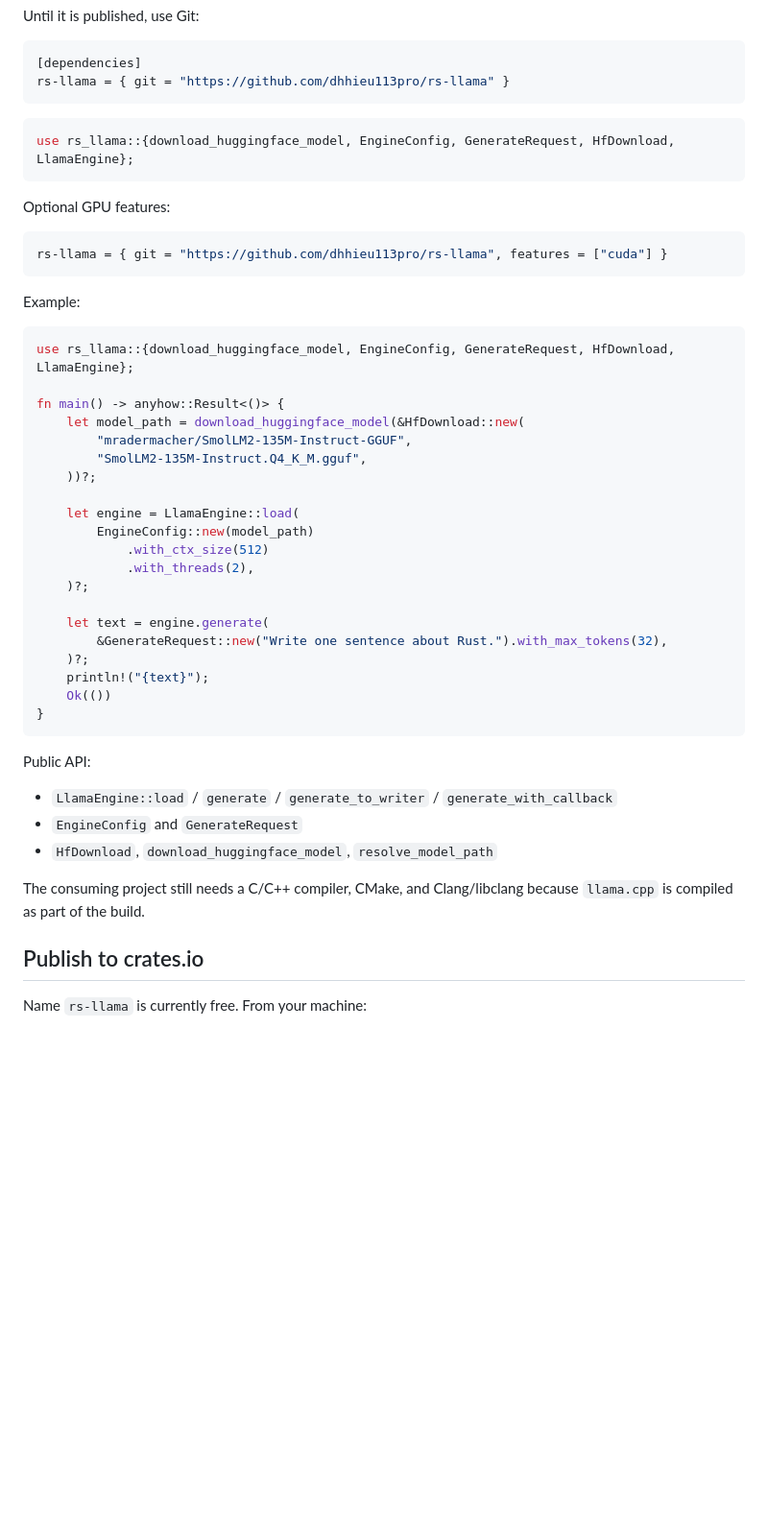
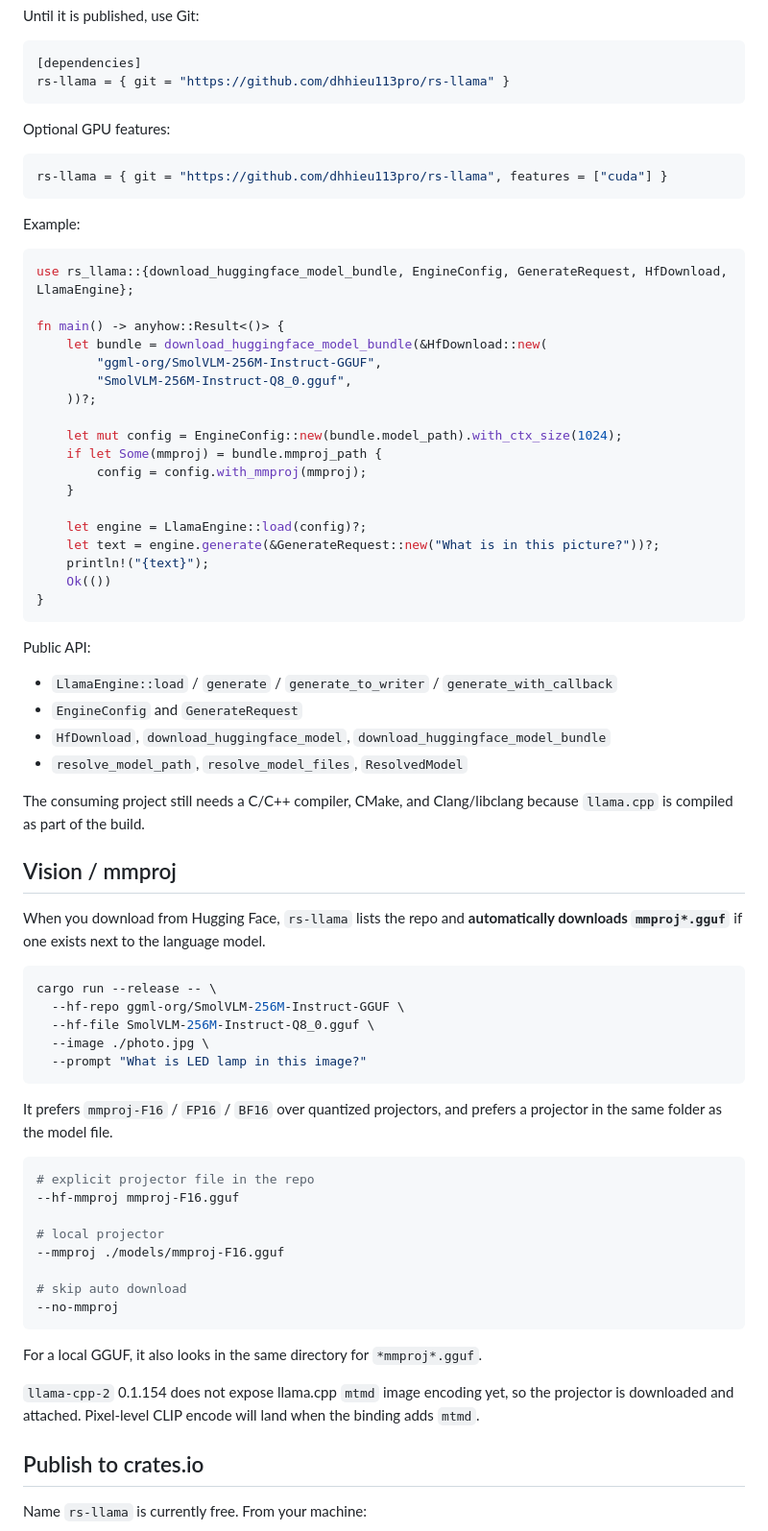
Before and after one commit to dhhieu113pro/rs-llama, a Markdown page: README.md, the part around one of its changes. Shown at 96% size. GitHub-like rendering; blank space fills up the shorter version.

Commit message:
Document auto mmproj download for vision models

````diff
--- a/README.md
+++ b/README.md
@@ -21,10 +21,6 @@ Until it is published, use Git:
 rs-llama = { git = "https://github.com/dhhieu113pro/rs-llama" }
 ```
 
-```rust
-use rs_llama::{download_huggingface_model, EngineConfig, GenerateRequest, HfDownload, LlamaEngine};
-```
-
 Optional GPU features:
 
 ```toml
@@ -34,23 +30,21 @@ rs-llama = { git = "https://github.com/dhhieu113pro/rs-llama", features = ["cuda
 Example:
 
 ```rust
-use rs_llama::{download_huggingface_model, EngineConfig, GenerateRequest, HfDownload, LlamaEngine};
+use rs_llama::{download_huggingface_model_bundle, EngineConfig, GenerateRequest, HfDownload, LlamaEngine};
 
 fn main() -> anyhow::Result<()> {
-    let model_path = download_huggingface_model(&HfDownload::new(
-        "mradermacher/SmolLM2-135M-Instruct-GGUF",
-        "SmolLM2-135M-Instruct.Q4_K_M.gguf",
+    let bundle = download_huggingface_model_bundle(&HfDownload::new(
+        "ggml-org/SmolVLM-256M-Instruct-GGUF",
+        "SmolVLM-256M-Instruct-Q8_0.gguf",
     ))?;
 
-    let engine = LlamaEngine::load(
-        EngineConfig::new(model_path)
-            .with_ctx_size(512)
-            .with_threads(2),
-    )?;
+    let mut config = EngineConfig::new(bundle.model_path).with_ctx_size(1024);
+    if let Some(mmproj) = bundle.mmproj_path {
+        config = config.with_mmproj(mmproj);
+    }
 
-    let text = engine.generate(
-        &GenerateRequest::new("Write one sentence about Rust.").with_max_tokens(32),
-    )?;
+    let engine = LlamaEngine::load(config)?;
+    let text = engine.generate(&GenerateRequest::new("What is in this picture?"))?;
     println!("{text}");
     Ok(())
 }
@@ -60,9 +54,39 @@ Public API:
 
 - `LlamaEngine::load` / `generate` / `generate_to_writer` / `generate_with_callback`
 - `EngineConfig` and `GenerateRequest`
-- `HfDownload`, `download_huggingface_model`, `resolve_model_path`
+- `HfDownload`, `download_huggingface_model`, `download_huggingface_model_bundle`
+- `resolve_model_path`, `resolve_model_files`, `ResolvedModel`
 
 The consuming project still needs a C/C++ compiler, CMake, and Clang/libclang because `llama.cpp` is compiled as part of the build.
+
+## Vision / mmproj
+
+When you download from Hugging Face, `rs-llama` lists the repo and **automatically downloads `mmproj*.gguf`** if one exists next to the language model.
+
+```bash
+cargo run --release -- \
+  --hf-repo ggml-org/SmolVLM-256M-Instruct-GGUF \
+  --hf-file SmolVLM-256M-Instruct-Q8_0.gguf \
+  --image ./photo.jpg \
+  --prompt "What is LED lamp in this image?"
+```
+
+It prefers `mmproj-F16` / `FP16` / `BF16` over quantized projectors, and prefers a projector in the same folder as the model file.
+
+```bash
+# explicit projector file in the repo
+--hf-mmproj mmproj-F16.gguf
+
+# local projector
+--mmproj ./models/mmproj-F16.gguf
+
+# skip auto download
+--no-mmproj
+```
+
+For a local GGUF, it also looks in the same directory for `*mmproj*.gguf`.
+
+`llama-cpp-2` 0.1.154 does not expose llama.cpp `mtmd` image encoding yet, so the projector is downloaded and attached. Pixel-level CLIP encode will land when the binding adds `mtmd`.
 
 ## Publish to crates.io
 
````
Also changed, not shown: other parts of README.md (+6 -72 lines).
